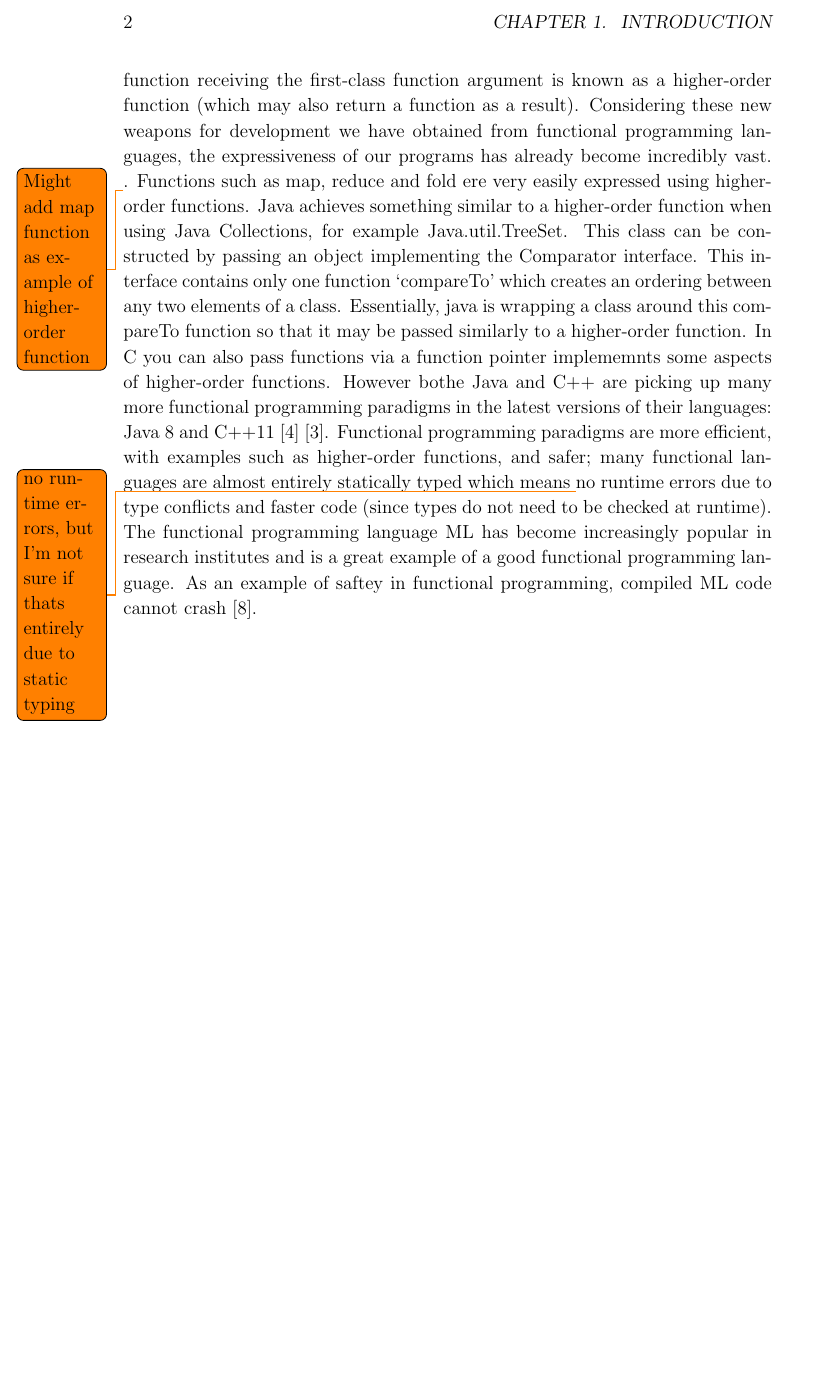
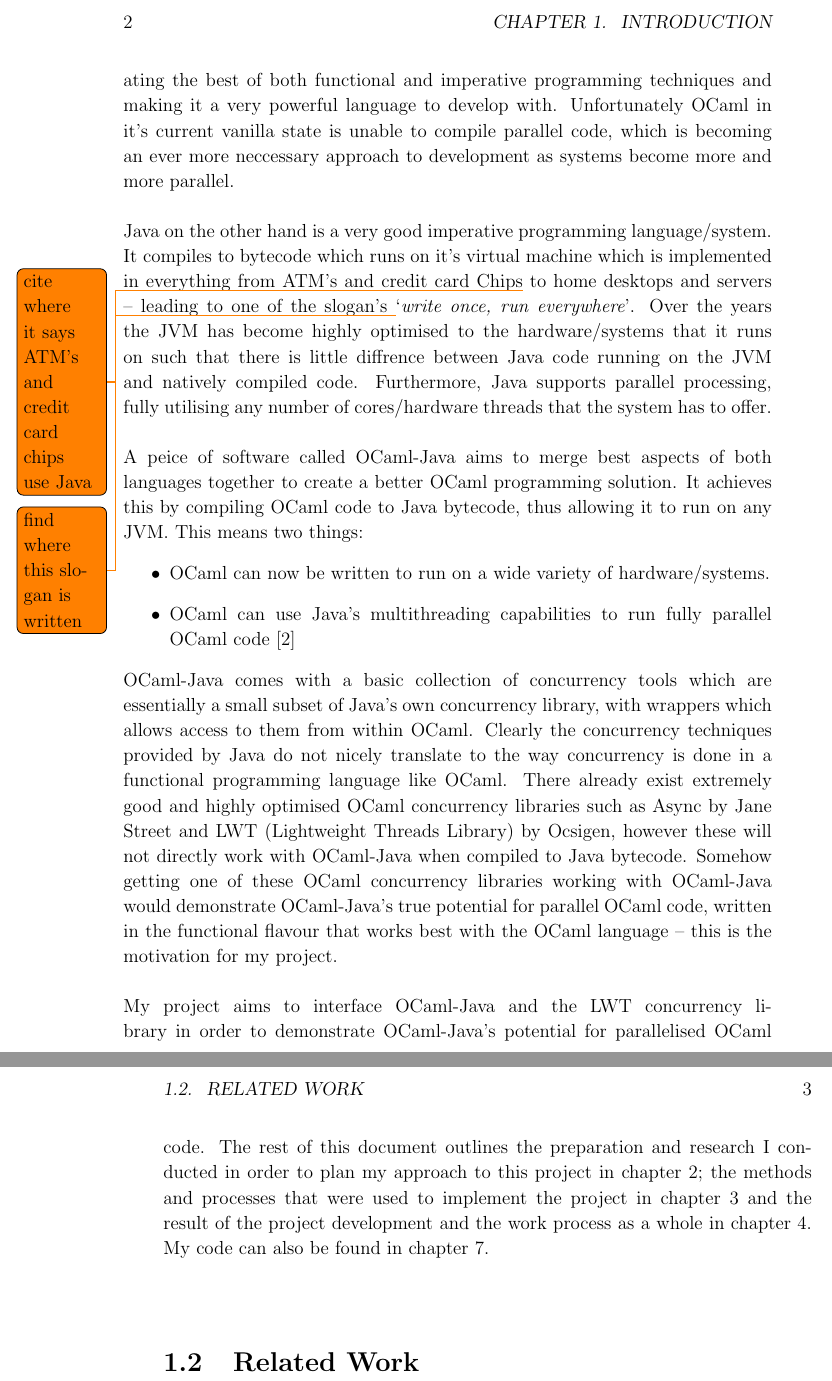
Before and after one commit to dozzman/dissertation, a LaTeX thesis (diss.tex): part of page 12 of 25 before the commit and two parts of pages 12 and 13 of 26 after it, the two joined at a grey line, cut so that both start at the same text, the shorter picture padded with empty space. Compiled offline with pdfLaTeX.

Commit message:
tentatively completed intro, realised I had written WAY to much in the first iteration

```diff
--- a/diss.tex
+++ b/diss.tex
@@ -159 +173,42 @@ able to take full advantage of the hardware of today and estimate ways to make i
+also includes an elegant object system, thus incorperating the best of both functional and imperative programming techniques and making it a very powerful language to develop with. Unfortunately OCaml in it's current vanilla state is
+unable to compile parallel code, which is becoming an ever more neccessary approach to development as systems become more and more parallel.
+\\
+\\
+%
+% Talk about how java has multithreading but no functional, whereas OCaml is functional with no multithreading
+%
+Java on the other hand is a very good imperative programming language/system. It compiles to bytecode which runs on it's virtual machine which is implemented in everything from ATM's and credit card Chips\todo{cite where it says ATM's
+and credit card chips use Java} to home desktops and servers -- leading to one of the slogan's \todo{find where this slogan is written} `{\em write once, run everywhere}'. Over the years the JVM has become highly optimised to the
+hardware/systems that it runs on such that there is little diffrence between Java code running on the JVM and natively compiled code. Furthermore, Java supports parallel processing, fully utilising any number of cores/hardware threads
+that the system has to offer.
+\\
+\\
+%
+% Talk about how OCaml-Java merges the two but is in need of a sufficient threading library, many exist (LWT, Async) but are not yet compatible. This is where my project comes in.
+%
+A peice of software called OCaml-Java aims to merge best aspects of both languages together to create a better OCaml programming solution. It achieves this by compiling OCaml code to Java bytecode, thus allowing it to run on any JVM.
+This means two things:
+\begin{itemize}
+\item OCaml can now be written to run on a wide variety of hardware/systems.
+\item OCaml can use Java's multithreading capabilities to run fully parallel OCaml code\cite{clerc2012}
+\end{itemize}
+OCaml-Java comes with a basic collection of concurrency tools which are essentially a small subset of Java's own concurrency library, with wrappers which allows access to them from within OCaml. Clearly the concurrency techniques
+provided by Java do not nicely translate to the way concurrency is done in a functional programming language like OCaml. There already exist extremely good and highly optimised OCaml concurrency libraries such as Async by Jane Street
+and LWT (Lightweight Threads Library) by Ocsigen, however these will not directly work with OCaml-Java when compiled to Java bytecode. Somehow getting one of these OCaml concurrency libraries working with OCaml-Java would demonstrate
+OCaml-Java's true potential for parallel OCaml code, written in the functional flavour that works best with the OCaml language -- this is the motivation for my project.
+\\
+\\
+%
+% Briefly outline project, and where I this dissertation will take the reader on their journey
+%
+My project aims to interface OCaml-Java and the LWT concurrency library in order to demonstrate OCaml-Java's potential for parallelised OCaml code. The rest of this document outlines the preparation and research I conducted in order
+to plan my approach to this project in chapter~\ref{chap:preparation}; the methods and processes that were used to implement the project in chapter~\ref{chap:implementation} and the result of the project development and the work
+process as a whole in chapter~\ref{chap:evaluation}. My code can also be found in chapter~\ref{chap:appendices}.
+\\
+\\
+%
+% Cant think of any related work off the top of my head... Might delete this little section
+%
+\section{Related Work}
+\label{sec:relatedwork}
 
@@ -164,13 +215,18 @@ side effects. If you were to provide the same inputs to the same function you wo
-functions. First-class value functions are functions that are able to be passed as an argument to another function. The function receiving the first-class function argument is known as a higher-order function (which may also return a
-function as a result). Considering these new weapons for development we have obtained from functional programming languages, the expressiveness of our programs has already become incredibly vast. \todo{Might add map function as
-example of higher-order function}.
-Functions such as map, reduce and fold ere very easily expressed using higher-order functions. Java achieves something similar to a higher-order function when using Java Collections, for example Java.util.TreeSet. This class can be
-constructed by passing an object implementing the Comparator interface. This interface contains only one function `compareTo' which creates an ordering between any two elements of a class. Essentially, java is wrapping a class around
-this compareTo function so that it may be passed similarly to a higher-order function. In C you can also pass functions via a function pointer implememnts some aspects of higher-order functions. However bothe Java and C++ are picking
-up many more functional programming paradigms in the latest versions of their languages: Java 8 and C++11\cite{web:javalambda}\cite{web:autokeyword}. Functional programming paradigms are more efficient, with examples such as
-higher-order functions, and safer; many functional languages are almost entirely statically typed which means \todo{no runtime errors, but I'm not sure if thats entirely due to static typing}no runtime errors due to type conflicts and
-faster code (since types do not need to be checked at runtime). The functional programming language ML has become increasingly popular in research institutes and is a great example of a good functional programming
-language. As an example of saftey in functional programming, compiled ML code cannot crash\cite{paulson1996}.
+
+% \todo{I don't like the jump between these two paragraphs, seems illogical but they're connected later on}
+% Part of the way Programming languages are advancing is towards Functional Programming. Functional Programming concepts have been around since Turing, Church's and Kleene's independent work in the 1930's\cite{scott2009} and
+% fundamentally defines the output of a program as the mathematical funcion of its inputs. This is different from imperative languages in that the functions defined in a (purely) functional language have no state and therefore have no
+% side effects. If you were to provide the same inputs to the same function you would always get the same output. Another important aspect of functional languages is the idea of functions being first-class values and higher-order
+% functions. First-class value functions are functions that are able to be passed as an argument to another function. The function receiving the first-class function argument is known as a higher-order function (which may also return a
+% function as a result). Considering these new weapons for development we have obtained from functional programming languages, the expressiveness of our programs has already become incredibly vast. \todo{Might add map function as
+% example of higher-order function}.
+% Functions such as map, reduce and fold ere very easily expressed using higher-order functions. Java achieves something similar to a higher-order function when using Java Collections, for example Java.util.TreeSet. This class can be
+% constructed by passing an object implementing the Comparator interface. This interface contains only one function `compareTo' which creates an ordering between any two elements of a class. Essentially, java is wrapping a class around
+% this compareTo function so that it may be passed similarly to a higher-order function. In C you can also pass functions via a function pointer implememnts some aspects of higher-order functions. However bothe Java and C++ are picking
+% up many more functional programming paradigms in the latest versions of their languages: Java 8 and C++11\cite{web:javalambda}\cite{web:autokeyword}. Functional programming paradigms are more efficient, with examples such as
+% higher-order functions, and safer; many functional languages are almost entirely statically typed which means \todo{no runtime errors, but I'm not sure if thats entirely due to static typing}no runtime errors due to type conflicts and
+% faster code (since types do not need to be checked at runtime). The functional programming language ML has become increasingly popular in research institutes and is a great example of a good functional programming
+% language. As an example of saftey in functional programming, compiled ML code cannot crash\cite{paulson1996}.
 
 
 \chapter{Preparation}
```
Also changed, not shown: diss.tex (27 more changed lines).
